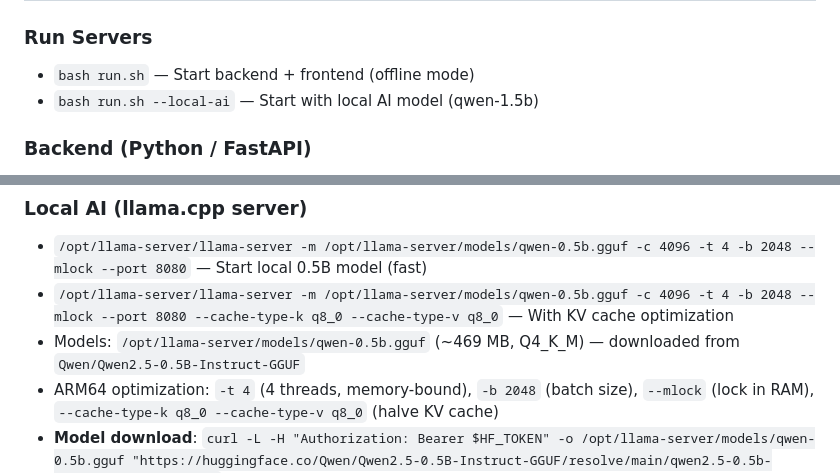
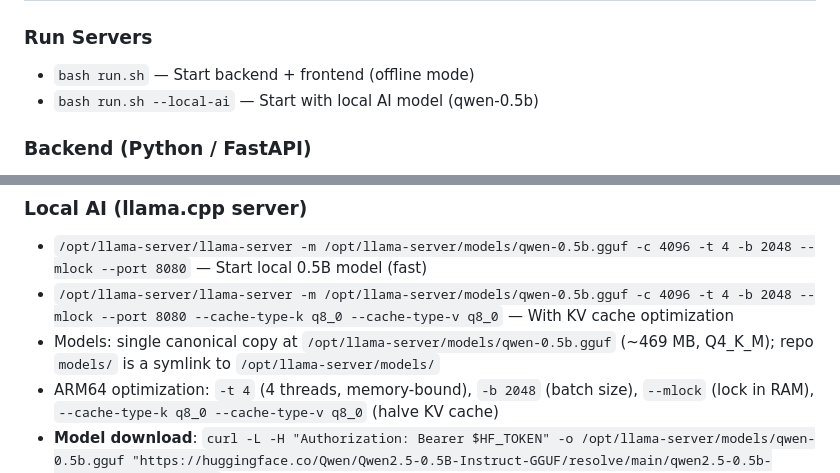
Before and after one commit to 0zMaradny/ComplianceHub, a Markdown page: AGENTS.md, 2 parts joined by grey strips. GitHub-like rendering.

Commit message:
Update AGENTS.md: symlink location, 0.5B default model

```diff
--- a/AGENTS.md
+++ b/AGENTS.md
@@ -41,7 +41,7 @@
 
 ### Run Servers
 - `bash run.sh` — Start backend + frontend (offline mode)
-- `bash run.sh --local-ai` — Start with local AI model (qwen-1.5b)
+- `bash run.sh --local-ai` — Start with local AI model (qwen-0.5b)
 
 ### Backend (Python / FastAPI)
 - `cd backend && python -m compileall . -q` — Check all Python syntax
@@ -58,7 +58,7 @@
 ### Local AI (llama.cpp server)
 - `/opt/llama-server/llama-server -m /opt/llama-server/models/qwen-0.5b.gguf -c 4096 -t 4 -b 2048 --mlock --port 8080` — Start local 0.5B model (fast)
 - `/opt/llama-server/llama-server -m /opt/llama-server/models/qwen-0.5b.gguf -c 4096 -t 4 -b 2048 --mlock --port 8080 --cache-type-k q8_0 --cache-type-v q8_0` — With KV cache optimization
-- Models: `/opt/llama-server/models/qwen-0.5b.gguf` (~469 MB, Q4_K_M) — downloaded from `Qwen/Qwen2.5-0.5B-Instruct-GGUF`
+- Models: single canonical copy at `/opt/llama-server/models/qwen-0.5b.gguf` (~469 MB, Q4_K_M); repo `models/` is a symlink to `/opt/llama-server/models/`
 - ARM64 optimization: `-t 4` (4 threads, memory-bound), `-b 2048` (batch size), `--mlock` (lock in RAM), `--cache-type-k q8_0 --cache-type-v q8_0` (halve KV cache)
 - **Model download**: `curl -L -H "Authorization: Bearer $HF_TOKEN" -o /opt/llama-server/models/qwen-0.5b.gguf "https://huggingface.co/Qwen/Qwen2.5-0.5B-Instruct-GGUF/resolve/main/qwen2.5-0.5b-instruct-q4_k_m.gguf"`
 - **Fallback**: If no model or server not running, the pipeline falls back to offline generator automatically
```
